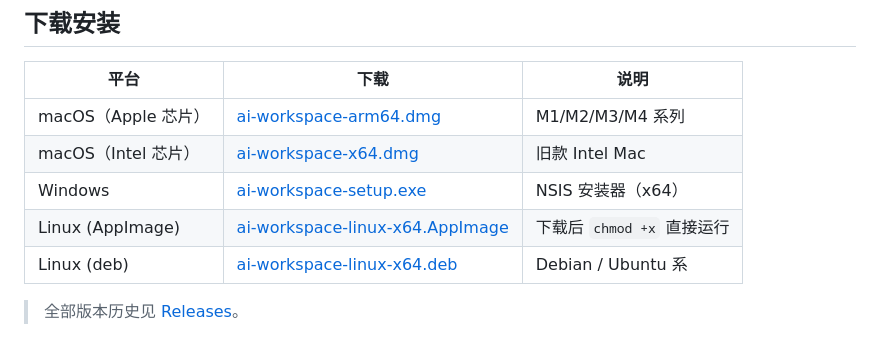
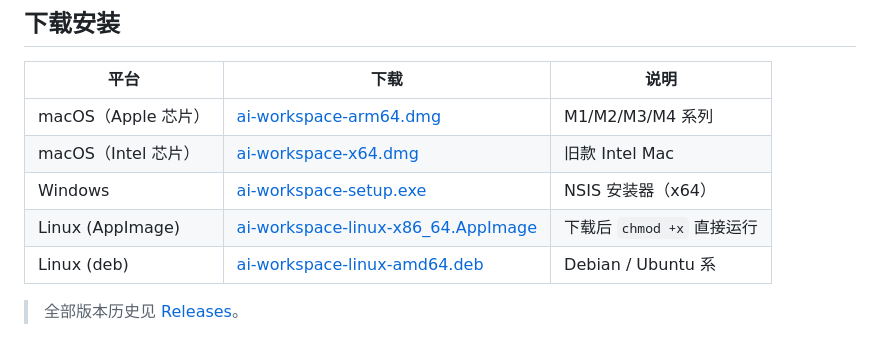
Before and after one commit to leisurehuang/ai-workspace-release, a Markdown page: README.md, the part around the change. Rendered like a GitHub page.

Commit message:
fix(download): correct linux artifact names (amd64 deb / x86_64 AppImage)

```diff
--- a/README.md
+++ b/README.md
@@ -23,8 +23,8 @@ macOS / Windows / Linux · 中文界面 · 暗色模式 · 无订阅、无云端
 | macOS（Apple 芯片） | [ai-workspace-arm64.dmg](https://github.com/leisurehuang/ai-workspace-release/releases/latest/download/ai-workspace-arm64.dmg) | M1/M2/M3/M4 系列 |
 | macOS（Intel 芯片） | [ai-workspace-x64.dmg](https://github.com/leisurehuang/ai-workspace-release/releases/latest/download/ai-workspace-x64.dmg) | 旧款 Intel Mac |
 | Windows | [ai-workspace-setup.exe](https://github.com/leisurehuang/ai-workspace-release/releases/latest/download/ai-workspace-setup.exe) | NSIS 安装器（x64） |
-| Linux (AppImage) | [ai-workspace-linux-x64.AppImage](https://github.com/leisurehuang/ai-workspace-release/releases/latest/download/ai-workspace-linux-x64.AppImage) | 下载后 `chmod +x` 直接运行 |
-| Linux (deb) | [ai-workspace-linux-x64.deb](https://github.com/leisurehuang/ai-workspace-release/releases/latest/download/ai-workspace-linux-x64.deb) | Debian / Ubuntu 系 |
+| Linux (AppImage) | [ai-workspace-linux-x86_64.AppImage](https://github.com/leisurehuang/ai-workspace-release/releases/latest/download/ai-workspace-linux-x86_64.AppImage) | 下载后 `chmod +x` 直接运行 |
+| Linux (deb) | [ai-workspace-linux-amd64.deb](https://github.com/leisurehuang/ai-workspace-release/releases/latest/download/ai-workspace-linux-amd64.deb) | Debian / Ubuntu 系 |
 
 > 全部版本历史见 [Releases](https://github.com/leisurehuang/ai-workspace-release/releases)。
 
```
